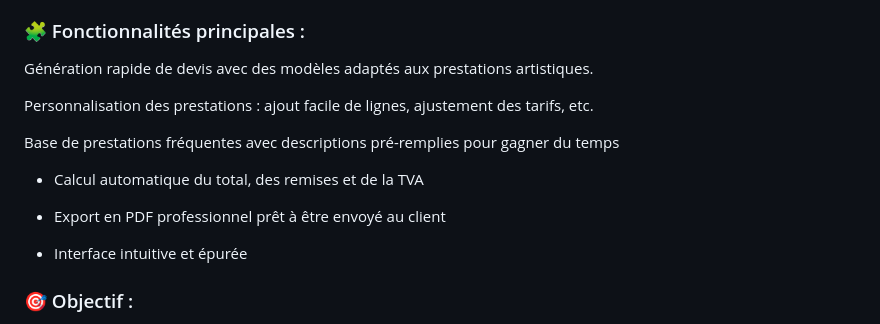
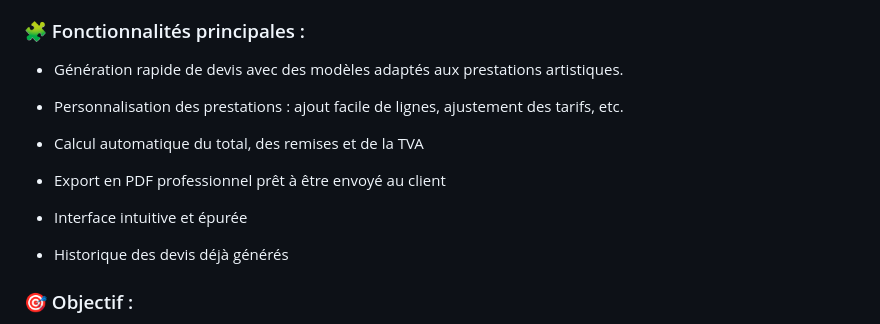
Before and after one commit to MariaPetersen/DAVIS, a Markdown page: README.md, the part around the change. Rendered like a GitHub page.

Commit message:
ADD new feature to readme

```diff
--- a/README.md
+++ b/README.md
@@ -3,17 +3,17 @@
 DAvis est une application pensée pour simplifier la création de devis professionnels destinés aux directeurs artistiques, freelances ou en agence. Elle permet de générer rapidement des devis clairs, personnalisables et adaptés aux spécificités des métiers créatifs.
 
 ### 🧩 Fonctionnalités principales :
-Génération rapide de devis avec des modèles adaptés aux prestations artistiques.
+- Génération rapide de devis avec des modèles adaptés aux prestations artistiques.
 
-Personnalisation des prestations : ajout facile de lignes, ajustement des tarifs, etc.
-
-Base de prestations fréquentes avec descriptions pré-remplies pour gagner du temps
+- Personnalisation des prestations : ajout facile de lignes, ajustement des tarifs, etc.
 
 - Calcul automatique du total, des remises et de la TVA
 
 - Export en PDF professionnel prêt à être envoyé au client
 
 - Interface intuitive et épurée
+
+- Historique des devis déjà générés
 
 ### 🎯 Objectif :
 Offrir un outil simple, rapide et fiable pour permettre aux directeurs artistiques de valoriser leur travail à travers des devis clairs, bien présentés et alignés avec les standards du métier.
```
